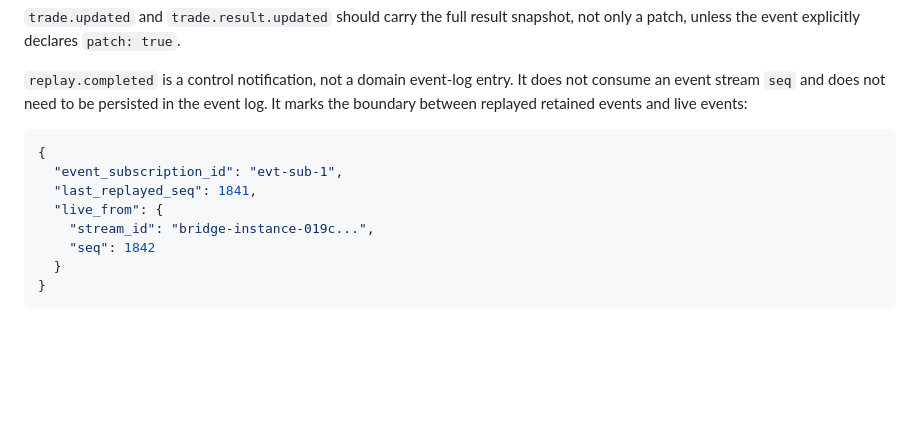
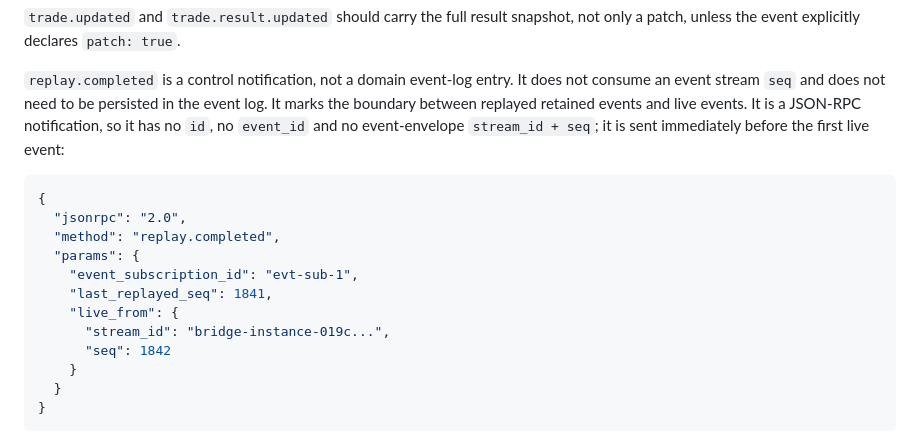
Before and after one commit to NewYaroslav/optionx_cpp, a Markdown page: guides/bridge-protocol-v1/events-reports-and-replay.md, the part around the change. Drawn GitHub-style; blank space fills up the shorter version.

````diff
--- a/guides/bridge-protocol-v1/events-reports-and-replay.md
+++ b/guides/bridge-protocol-v1/events-reports-and-replay.md
@@ -266,15 +266,21 @@ snapshot, not only a patch, unless the event explicitly declares
 `replay.completed` is a control notification, not a domain event-log entry. It
 does not consume an event stream `seq` and does not need to be persisted in the
 event log. It marks the boundary between replayed retained events and live
-events:
+events. It is a JSON-RPC notification, so it has no `id`, no `event_id` and no
+event-envelope `stream_id + seq`; it is sent immediately before the first live
+event:
 
 ```json
 {
-  "event_subscription_id": "evt-sub-1",
-  "last_replayed_seq": 1841,
-  "live_from": {
-    "stream_id": "bridge-instance-019c...",
-    "seq": 1842
+  "jsonrpc": "2.0",
+  "method": "replay.completed",
+  "params": {
+    "event_subscription_id": "evt-sub-1",
+    "last_replayed_seq": 1841,
+    "live_from": {
+      "stream_id": "bridge-instance-019c...",
+      "seq": 1842
+    }
   }
 }
 ```
````
Also changed, not shown: guides/bridge-protocol-v1/events-reports-and-replay.ru.md (+12 -6 lines).
